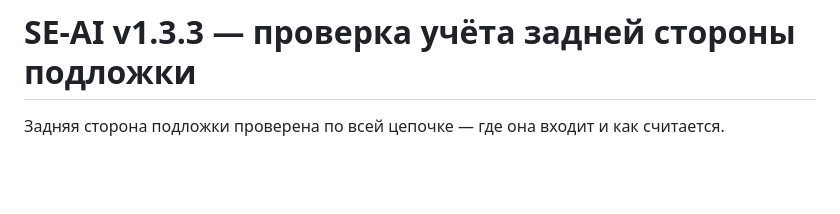
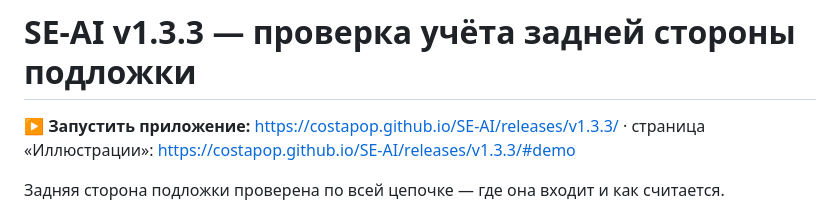
Before and after one commit to Costapop/SE-AI, a Markdown page: RELEASE_NOTES_v1.3.3.md, the part around the change. Rendered like a GitHub page; blank space fills up the shorter version.

Commit message:
Ссылка для запуска приложения в заметках к релизу v1.3.3
Co-Authored-By: Claude Fable 5.1 <noreply@anthropic.com>
Claude-Session: https://claude.ai/code/session_01DAsMRNoYkmJ94RssRUsF93

```diff
--- a/RELEASE_NOTES_v1.3.3.md
+++ b/RELEASE_NOTES_v1.3.3.md
@@ -1,4 +1,6 @@
 # SE-AI v1.3.3 — проверка учёта задней стороны подложки
+
+**▶ Запустить приложение:** https://costapop.github.io/SE-AI/releases/v1.3.3/ · страница «Иллюстрации»: https://costapop.github.io/SE-AI/releases/v1.3.3/#demo
 
 Задняя сторона подложки проверена по всей цепочке — где она входит и как считается.
 
```
